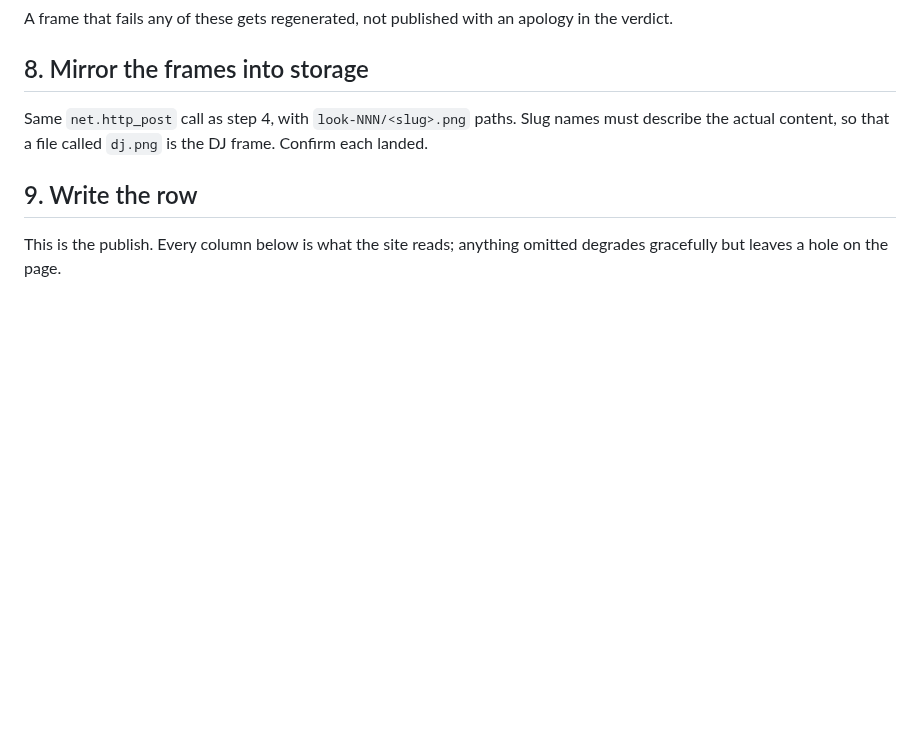
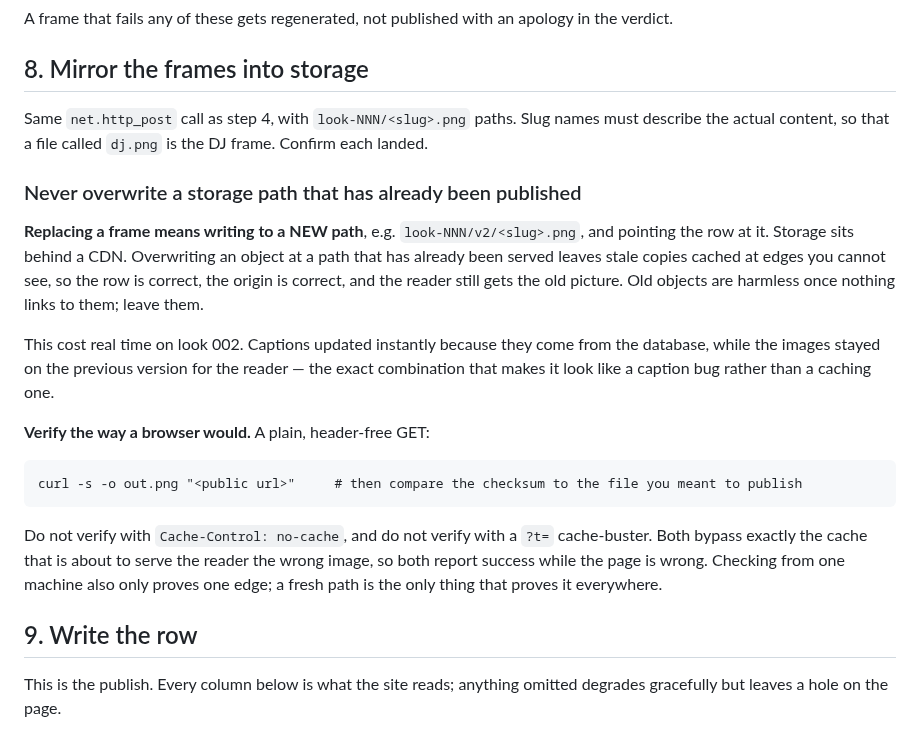
Before and after one commit to bradhall4/Look-Library, a Markdown page: docs/run-procedure.md, the part around the change. Drawn GitHub-style; blank space fills up the shorter version.

Commit message:
Never overwrite a published storage path; frames move to versioned paths
Look 002's new frames were written over the existing storage paths. The
row updated, the origin updated, and the reader kept getting the previous
images from a CDN edge. Because captions come from the database they
changed immediately, which made it look like a caption bug rather than a
caching one.

My verification was the reason it went unnoticed: I checked with a
Cache-Control: no-cache header and, earlier, with a ?t= cache-buster.
Both bypass precisely the cache that was serving the stale image, so both
reported success.

Looks 002 and 003 now point at look-NNN/v2/<slug>.png. Look 003 had the
same overwrite-in-place history and read clean from here, but that is the
same test that passed for 002 while the reader saw old frames, so it was
moved too rather than trusted.

run-procedure step 8 now says replacement means a new path, and that
verification must be a plain header-free GET.

Co-Authored-By: Claude Opus 5 <noreply@anthropic.com>

````diff
--- a/docs/run-procedure.md
+++ b/docs/run-procedure.md
@@ -282,6 +282,29 @@ A frame that fails any of these gets regenerated, not published with an apology
 Same `net.http_post` call as step 4, with `look-NNN/<slug>.png` paths. Slug names must describe
 the actual content, so that a file called `dj.png` is the DJ frame. Confirm each landed.
 
+### Never overwrite a storage path that has already been published
+
+**Replacing a frame means writing to a NEW path**, e.g. `look-NNN/v2/<slug>.png`, and pointing
+the row at it. Storage sits behind a CDN. Overwriting an object at a path that has already been
+served leaves stale copies cached at edges you cannot see, so the row is correct, the origin is
+correct, and the reader still gets the old picture. Old objects are harmless once nothing links
+to them; leave them.
+
+This cost real time on look 002. Captions updated instantly because they come from the database,
+while the images stayed on the previous version for the reader — the exact combination that
+makes it look like a caption bug rather than a caching one.
+
+**Verify the way a browser would.** A plain, header-free GET:
+
+```
+curl -s -o out.png "<public url>"     # then compare the checksum to the file you meant to publish
+```
+
+Do not verify with `Cache-Control: no-cache`, and do not verify with a `?t=` cache-buster. Both
+bypass exactly the cache that is about to serve the reader the wrong image, so both report
+success while the page is wrong. Checking from one machine also only proves one edge; a fresh
+path is the only thing that proves it everywhere.
+
 ## 9. Write the row
 
 This is the publish. Every column below is what the site reads; anything omitted degrades
````
